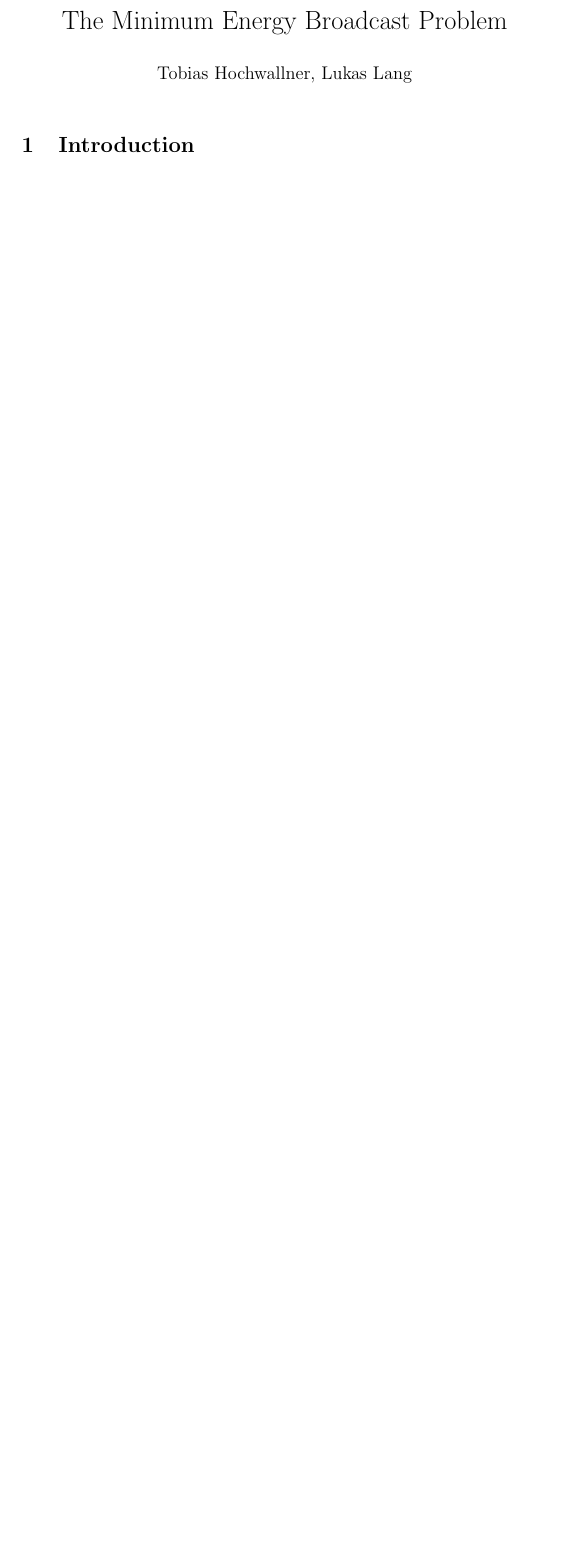
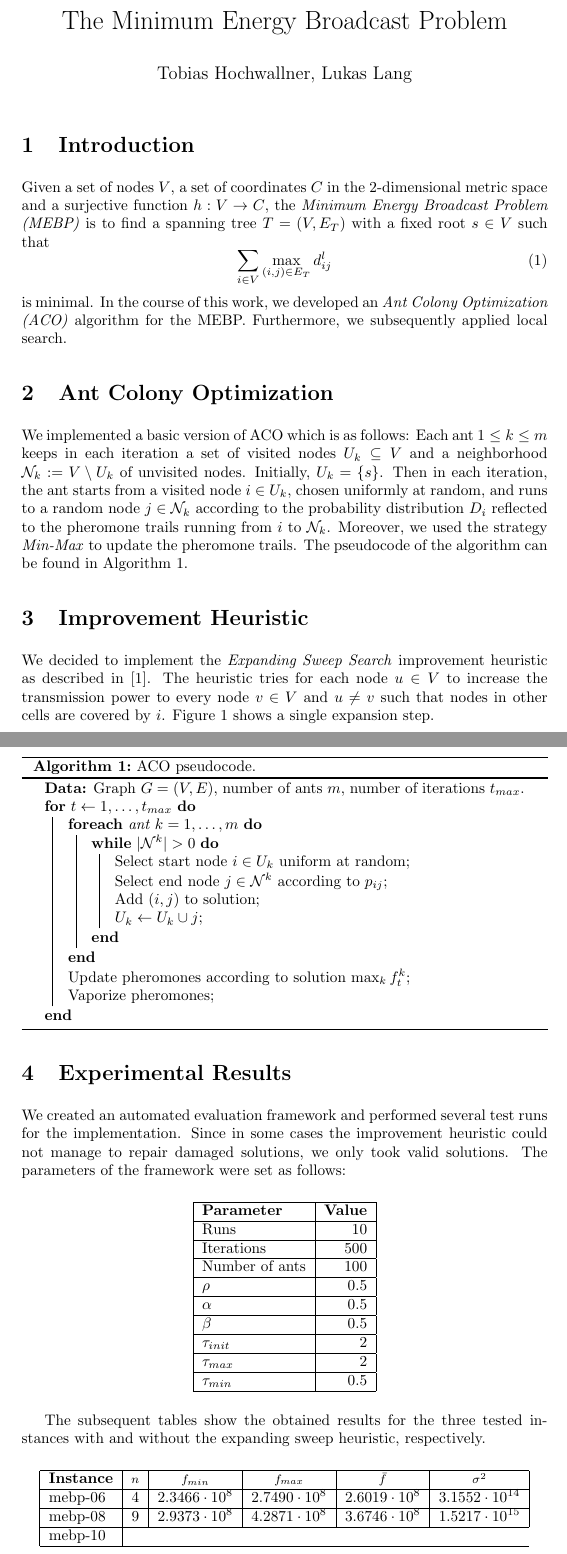
Before and after one commit to tobster/heuoptWS10, a LaTeX document (latex/latex/report.tex): part of the page before the commit and two parts of pages 1 and 2 of 4 after it, the two joined at a grey line, cut so that both start at the same text, the shorter picture padded with empty space. Compiled offline with pdfLaTeX.

Commit message:
Extended report.

```diff
--- a/latex/latex/report.tex
+++ b/latex/latex/report.tex
@@ -19,6 +19,9 @@
 \usepackage{booktabs}
 \usepackage{rotating}
 \usepackage{caption}
+\usepackage{ifthen}
+\usepackage{url}
+\usepackage[ruled,lined]{algorithm2e}
 
 \newenvironment{li}{\begin{itemize}\setlength{\itemsep}{-0.7ex}}{\end{itemize}}
 
@@ -48,4 +51,34 @@
 
 \section{Introduction}
 
+Given a set of nodes $V$, a set of coordinates $C$ in the $2$-dimensional metric space and a surjective function $h: V \rightarrow C$, the \emph{Minimum Energy Broadcast Problem (MEBP)} is to find a spanning tree $T = (V, E_{T})$ with a fixed root $s \in V$ such that
+\begin{equation}
+	\sum_{i \in V} \max_{(i,j) \in E_{T}} d_{ij}^{l}
+\end{equation}
+is minimal. In the course of this work, we developed an \emph{Ant Colony Optimization (ACO)} algorithm for the MEBP. Furthermore, we subsequently applied local search.
 
+\section{Ant Colony Optimization}
+
+We implemented a basic version of ACO which is as follows: Each ant $1 \leq k \leq m$ keeps in each iteration a set of visited nodes $U_{k} \subseteq V$ and a neighborhood $\mathcal{N}_{k} := V \setminus U_{k}$ of unvisited nodes. Initially, $U_{k} = \{s\}$. Then in each iteration, the ant starts from a visited node $i \in U_{k}$, chosen uniformly at random, and runs to a random node $j \in \mathcal{N}_{k}$ according to the probability distribution $D_{i}$ reflected to the pheromone trails running from $i$ to $\mathcal{N}_{k}$. Moreover, we used the strategy \emph{Min-Max} to update the pheromone trails. The pseudocode of the algorithm can be found in Algorithm \ref{alg:aco}.
+
+\begin{algorithm}
+	\KwData{Graph $G = (V, E)$, number of ants $m$, number of iterations $t_{max}$.}
+	\For{$t \gets 1,\dots,t_{max}$} {
+		\ForEach{ant $k = 1,\dots,m$} {
+			\While{$|\mathcal{N}^{k}| > 0$} {
+				Select start node $i \in U_{k}$ uniform at random\;
+				Select end node $j \in \mathcal{N}^{k}$ according to $p_{ij}$\;
+				Add $(i,j)$ to solution\;
+				$U_{k} \gets U_{k} \cup j$\;
+			}
+		}
+		Update pheromones according to solution $\max_{k} f_{t}^{k}$\;
+		Vaporize pheromones\;
+	}
+\caption{ACO pseudocode.}
+\label{alg:aco}
+\end{algorithm}
+
+\section{Improvement Heuristic}
+
+We decided to implement the \emph{Expanding Sweep Search} improvement heuristic as described in \cite{Kang2005}. The heuristic tries for each node $u \in V$ to increase the transmission power to every node $v \in V$ and $u \neq v$ such that nodes in other cells are covered by $i$. Figure \ref{fig:sweep} shows a single expansion step.
@@ -51,0 +91,47 @@
+\end{figure}
+
+\section{Experimental Results}
+
+We created an automated evaluation framework and performed several test runs for the implementation. Since in some cases the improvement heuristic could not manage to repair damaged solutions, we only took valid solutions. The parameters of the framework were set as follows:
+
+\begin{center}
+\begin{tabular}{|l|r|}
+	\hline
+	\textbf{Parameter} & \textbf{Value} \\
+	\hline
+	Runs & 10 \\
+	\hline
+	Iterations & 500 \\
+	\hline
+	Number of ants & 100 \\
+	\hline
+	$\rho$ & 0.5 \\
+	\hline
+	$\alpha$ & 0.5 \\
+	\hline
+	$\beta$ & 0.5 \\
+	\hline
+	$\tau_{init}$ & 2 \\
+	\hline
+	$\tau_{max}$ & 2 \\
+	\hline
+	$\tau_{min}$ & 0.5 \\
+	\hline
+\end{tabular}
+\end{center}
+
+The subsequent tables show the obtained results for the three tested instances with and without the expanding sweep heuristic, respectively.
+
+\begin{center}
+\begin{tabular}{|l|c|c|c|c|c|}
+	\hline
+	\textbf{Instance} & \footnotesize $n$ & \footnotesize $f_{min}$ & \footnotesize $f_{max}$ & \footnotesize $\bar f$ & \footnotesize $\sigma^{2}$ \\
+	\hline
+	mebp-06 & 4 & $2.3466\cdot10^{8}$ & $2.7490\cdot10^{8}$ & $2.6019\cdot10^{8}$ & $3.1552\cdot10^{14}$ \\
+	\hline
+	mebp-08 & 9 & $2.9373\cdot10^{8}$ & $4.2871\cdot10^{8}$ & $3.6746\cdot10^{8}$ & $1.5217\cdot10^{15}$ \\
+	\hline
+	mebp-10 \\
+	\hline
+\end{tabular}
+\end{center}
```
Also changed, not shown: latex/latex/bibliography.bib (+15 -0 lines), latex/latex/report.tex (29 more changed lines), 3 other files.
